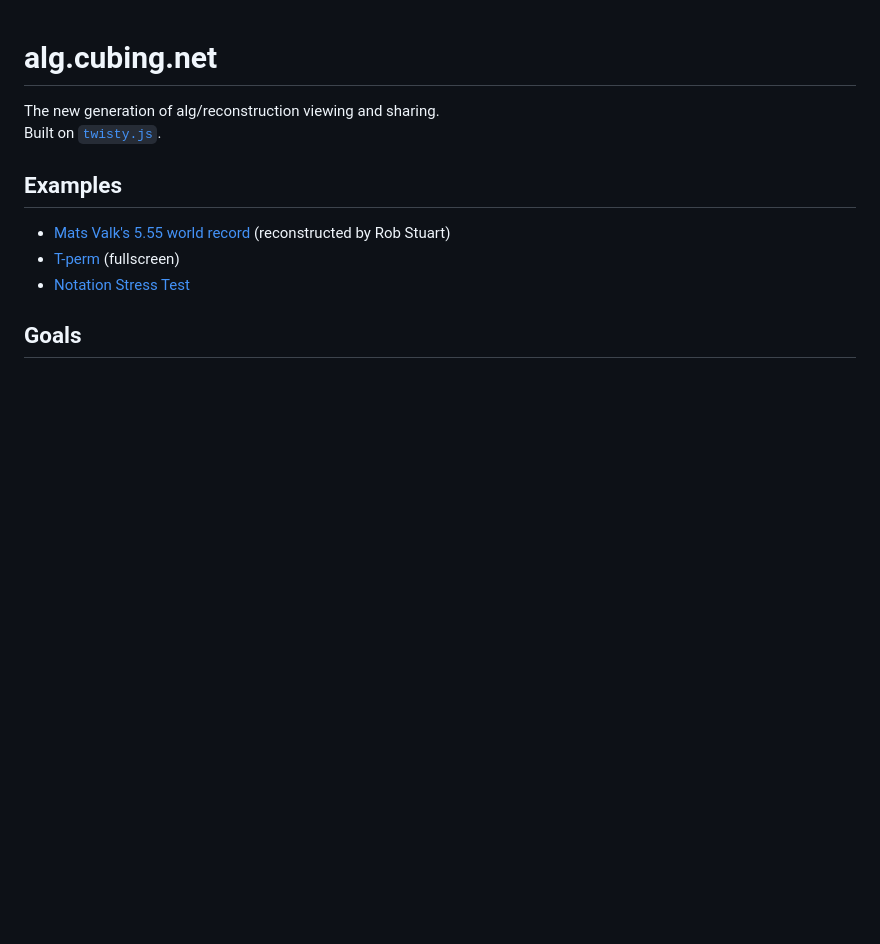
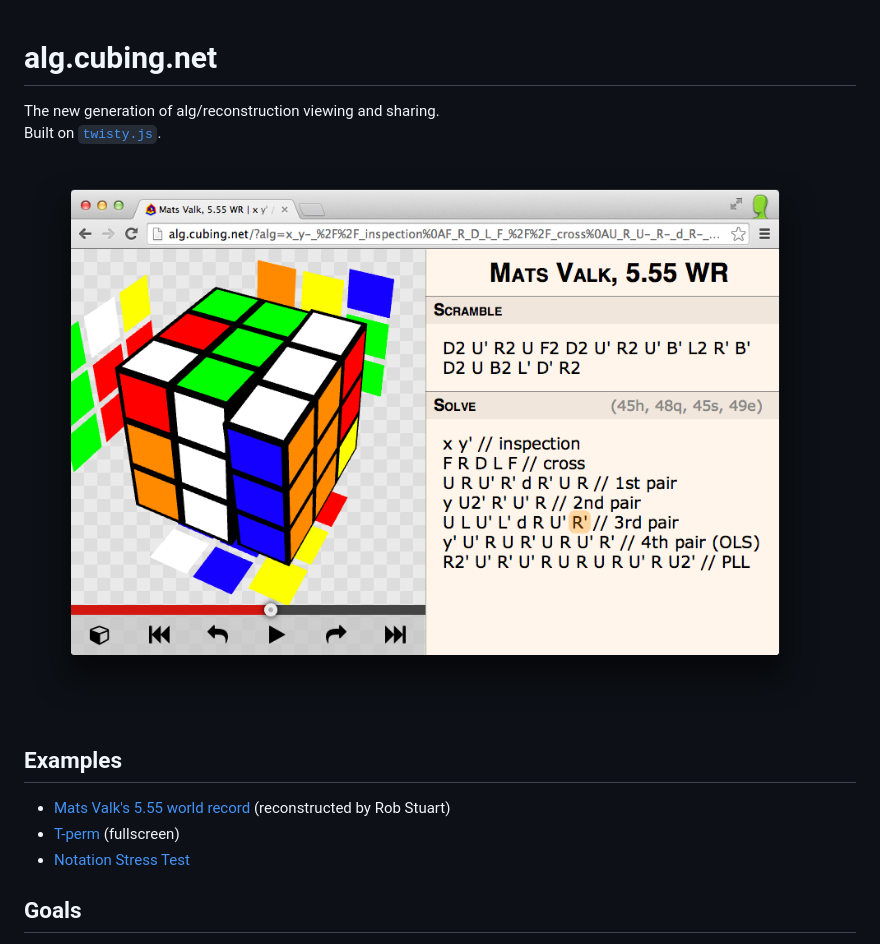
Before and after one commit to cubing/alg.cubing.net, a Markdown page: README.md, the part around the change. Rendered like a GitHub page; pictures changed too: screenshot.png (added); blank space fills up the shorter version.

Commit message:
Add screenshot to README.

```diff
--- a/README.md
+++ b/README.md
@@ -2,6 +2,8 @@
 
 The new generation of alg/reconstruction viewing and sharing.
 Built on [`twisty.js`](https://github.com/cubing/twisty.js).
+
+![Screenshot](./screenshot.png)
 
 ## Examples
 
```
